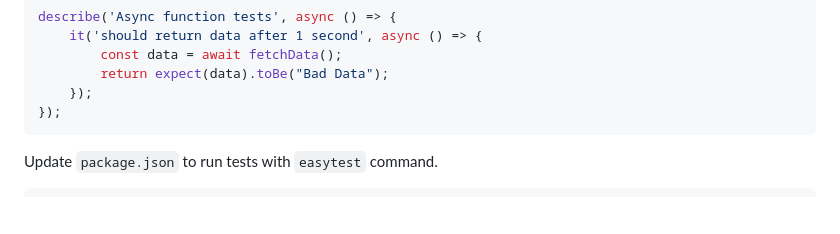
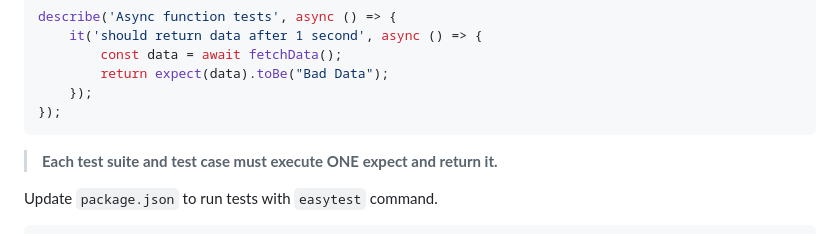
Before and after one commit to olton/easytest, a Markdown page: readme.md, the part around the change. GitHub-like rendering; blank space fills up the shorter version.

Commit message:
upd readme

````diff
--- a/readme.md
+++ b/readme.md
@@ -66,6 +66,8 @@ describe('Async function tests', async () => {
     });
 });
 ```
+
+> **Each test suite and test case must execute ONE expect and return it.**
 
 Update `package.json` to run tests with `easytest` command.
 ```json
````
